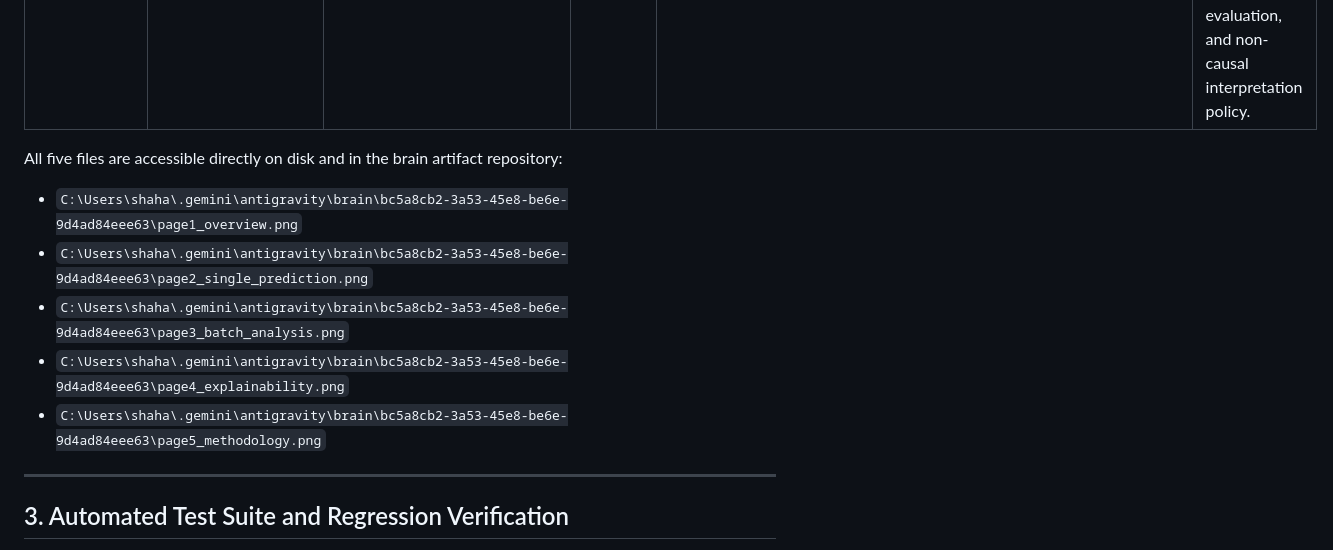
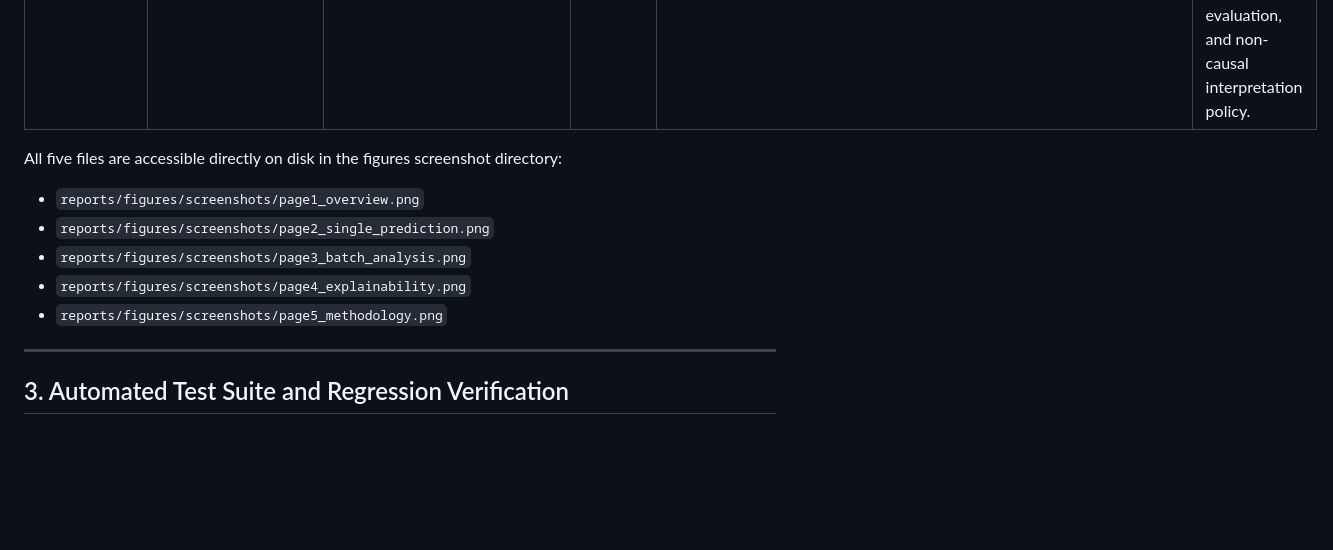
Before and after one commit to ThunderSkull7/predictlab-ml-platform, a Markdown page: reports/phase6_3_final_verification.md, the part around the change. Drawn GitHub-style; blank space fills up the shorter version.

```diff
--- a/reports/phase6_3_final_verification.md
+++ b/reports/phase6_3_final_verification.md
@@ -54,12 +54,12 @@ The Streamlit analytical application was launched locally on port `8501`. Five u
 | **Explainability** | `/explainability` | [`page4_explainability.png`](file:///d:/Project/Predictive%20Analytics%20Platform/reports/figures/screenshots/page4_explainability.png) | 194,702 B | `fb8b97bfeb69cfa0a08caf5916d576b64b472505782bbcfd88bef8e21a780377` | 5-fold cross-validated Permutation Importance chart, TreeSHAP log-odds methodology, `"Risk Tier Cohort Summary"` table with cohort scope note. |
 | **Methodology** | `/methodology` | [`page5_methodology.png`](file:///d:/Project/Predictive%20Analytics%20Platform/reports/figures/screenshots/page5_methodology.png) | 234,535 B | `ce98666f270d5822ece0e37af65811b1f1c785cc20d4e1ac38286e8fa396edb6` | Retrospective classification scope, SHA-256 data lineage, leakage protection proof, calibration evaluation, and non-causal interpretation policy. |
 
-All five files are accessible directly on disk and in the brain artifact repository:
-- `C:\Users\shaha\.gemini\antigravity\brain\bc5a8cb2-3a53-45e8-be6e-9d4ad84eee63\page1_overview.png`
-- `C:\Users\shaha\.gemini\antigravity\brain\bc5a8cb2-3a53-45e8-be6e-9d4ad84eee63\page2_single_prediction.png`
-- `C:\Users\shaha\.gemini\antigravity\brain\bc5a8cb2-3a53-45e8-be6e-9d4ad84eee63\page3_batch_analysis.png`
-- `C:\Users\shaha\.gemini\antigravity\brain\bc5a8cb2-3a53-45e8-be6e-9d4ad84eee63\page4_explainability.png`
-- `C:\Users\shaha\.gemini\antigravity\brain\bc5a8cb2-3a53-45e8-be6e-9d4ad84eee63\page5_methodology.png`
+All five files are accessible directly on disk in the figures screenshot directory:
+- `reports/figures/screenshots/page1_overview.png`
+- `reports/figures/screenshots/page2_single_prediction.png`
+- `reports/figures/screenshots/page3_batch_analysis.png`
+- `reports/figures/screenshots/page4_explainability.png`
+- `reports/figures/screenshots/page5_methodology.png`
 
 ---
 
```
Also changed, not shown: README.md (+43 -2 lines), reports/phase7_2_github_publication_preparation.md (added, +166 -0 lines), docs/assets/social_preview.png (added), reports/figures/social_preview.png (added), 4 other files.
